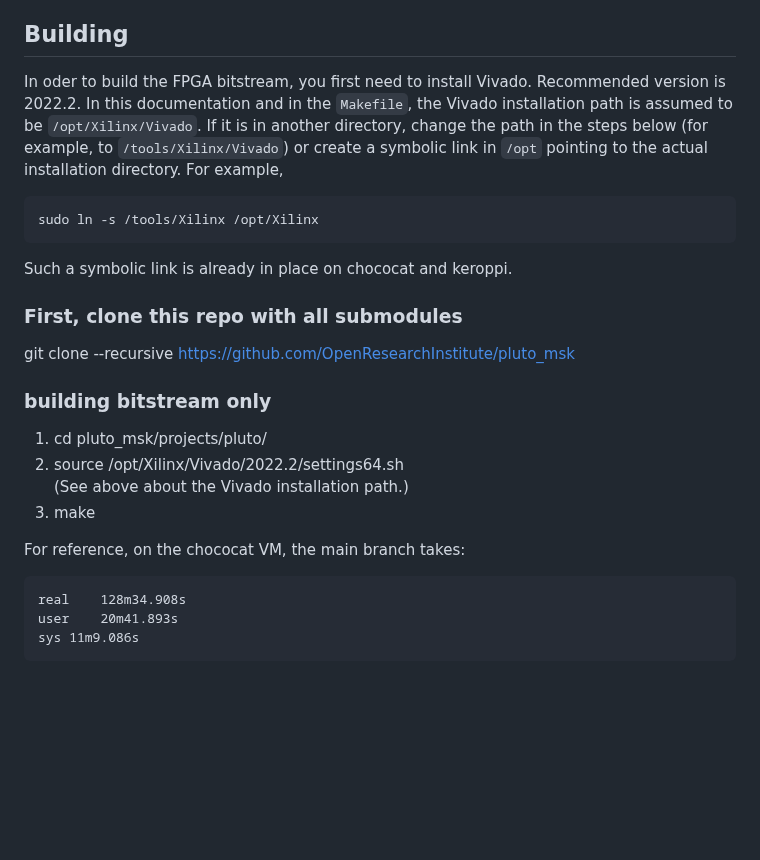
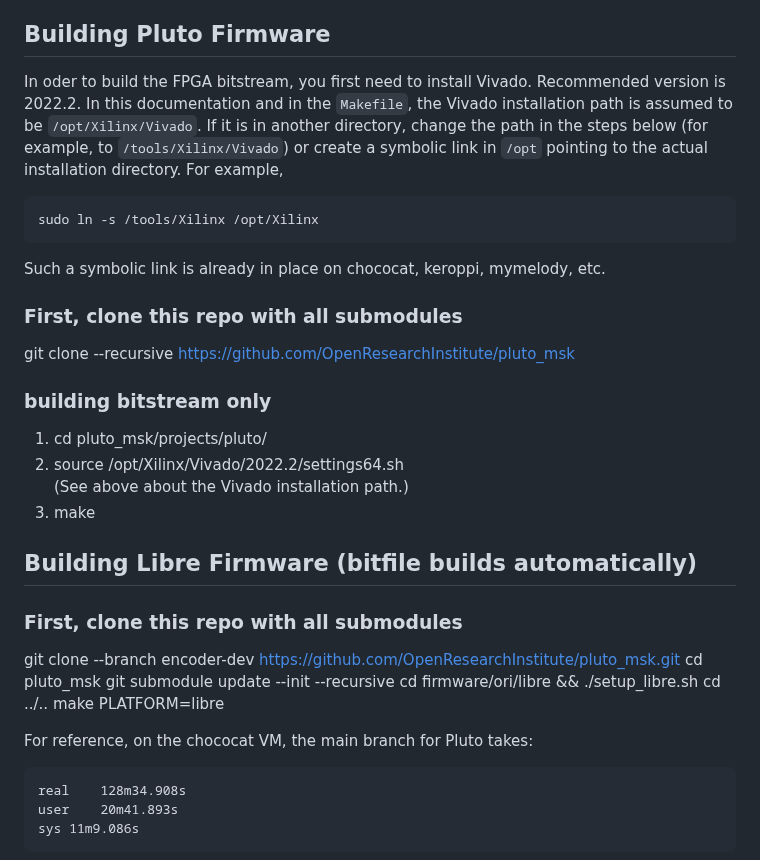
Before and after one commit to OpenResearchInstitute/pluto_msk, a Markdown page: README.md, the part around the change. GitHub-like rendering; blank space fills up the shorter version.

Commit message:
Update README.md
added libre.frm creation instructions

````diff
--- a/README.md
+++ b/README.md
@@ -14,12 +14,12 @@ The following ORI library components are used as submodules to this repository:
 6. [power_detector](https://github.com/OpenResearchInstitute/power_detector)
 7. [Exponential Moving Average Filter](https://github.com/OpenResearchInstitute/lowpass_ema)
 
-## Building
+## Building Pluto Firmware
 In oder to build the FPGA bitstream, you first need to install Vivado. Recommended version is 2022.2. In this documentation and in the `Makefile`, the Vivado installation path is assumed to be `/opt/Xilinx/Vivado`. If it is in another directory, change the path in the steps below (for example, to `/tools/Xilinx/Vivado`) or create a symbolic link in `/opt` pointing to the actual installation directory. For example,
 ```
 sudo ln -s /tools/Xilinx /opt/Xilinx
 ```
-Such a symbolic link is already in place on chococat and keroppi.
+Such a symbolic link is already in place on chococat, keroppi, mymelody, etc.
 ### First, clone this repo with all submodules
 git clone --recursive https://github.com/OpenResearchInstitute/pluto_msk
 ### building bitstream only
@@ -28,7 +28,16 @@ git clone --recursive https://github.com/OpenResearchInstitute/pluto_msk
 <br>(See above about the Vivado installation path.)
 3. make
 
-For reference, on the chococat VM, the main branch takes:
+## Building Libre Firmware (bitfile builds automatically)
+### First, clone this repo with all submodules
+git clone --branch encoder-dev https://github.com/OpenResearchInstitute/pluto_msk.git
+cd pluto_msk
+git submodule update --init --recursive
+cd firmware/ori/libre && ./setup_libre.sh
+cd ../..
+make PLATFORM=libre
+
+For reference, on the chococat VM, the main branch for Pluto takes:
 ```
 real	128m34.908s
 user	20m41.893s
````
